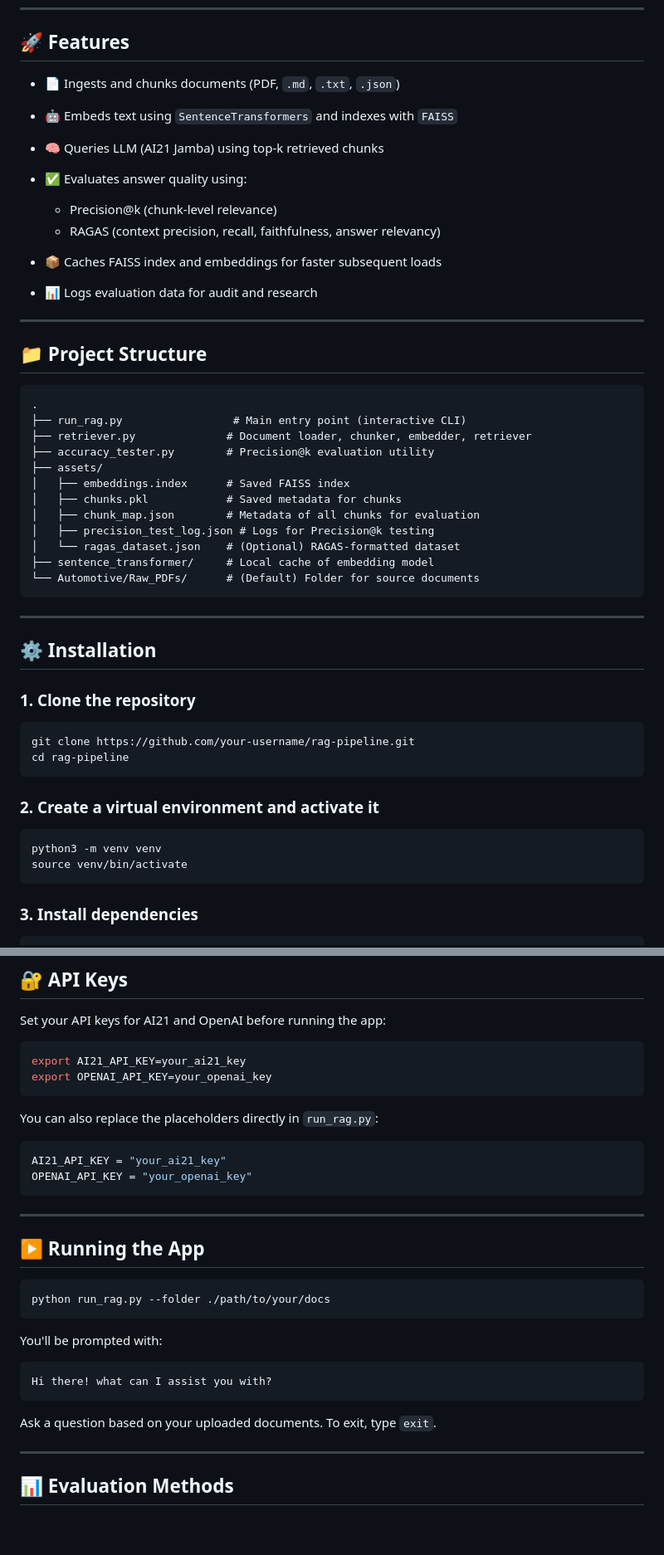
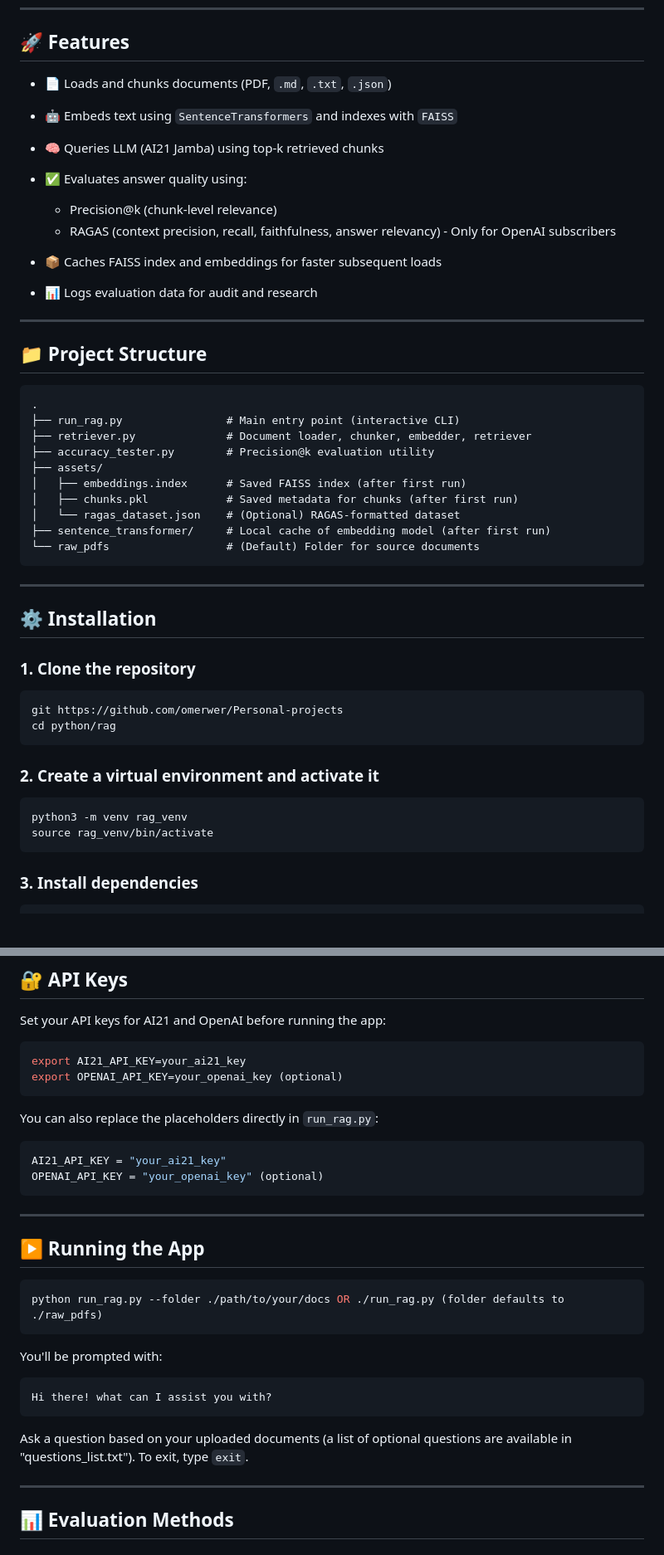
Before and after one commit to omerwer/Personal-projects, a Markdown page: python/rag/README.md, 2 parts joined by grey strips. Shown: that part at 83% size. Rendered like a GitHub page; blank space fills up the shorter version.

````diff
--- a/python/rag/README.md
+++ b/python/rag/README.md
@@ -6,13 +6,13 @@ This is a Python-based **RAG pipeline** designed for question answering over loc
 
 ## 🚀 Features
 
-* 📄 Ingests and chunks documents (PDF, `.md`, `.txt`, `.json`)
+* 📄 Loads and chunks documents (PDF, `.md`, `.txt`, `.json`)
 * 🤖 Embeds text using `SentenceTransformers` and indexes with `FAISS`
 * 🧠 Queries LLM (AI21 Jamba) using top-k retrieved chunks
 * ✅ Evaluates answer quality using:
 
   * Precision\@k (chunk-level relevance)
-  * RAGAS (context precision, recall, faithfulness, answer relevancy)
+  * RAGAS (context precision, recall, faithfulness, answer relevancy) - Only for OpenAI subscribers
 * 📦 Caches FAISS index and embeddings for faster subsequent loads
 * 📊 Logs evaluation data for audit and research
 
@@ -22,17 +22,15 @@ This is a Python-based **RAG pipeline** designed for question answering over loc
 
 ```
 .
-├── run_rag.py                 # Main entry point (interactive CLI)
+├── run_rag.py                # Main entry point (interactive CLI)
 ├── retriever.py              # Document loader, chunker, embedder, retriever
 ├── accuracy_tester.py        # Precision@k evaluation utility
 ├── assets/
-│   ├── embeddings.index      # Saved FAISS index
-│   ├── chunks.pkl            # Saved metadata for chunks
-│   ├── chunk_map.json        # Metadata of all chunks for evaluation
-│   ├── precision_test_log.json # Logs for Precision@k testing
+│   ├── embeddings.index      # Saved FAISS index (after first run)
+│   ├── chunks.pkl            # Saved metadata for chunks (after first run)
 │   └── ragas_dataset.json    # (Optional) RAGAS-formatted dataset
-├── sentence_transformer/     # Local cache of embedding model
-└── Automotive/Raw_PDFs/      # (Default) Folder for source documents
+├── sentence_transformer/     # Local cache of embedding model (after first run)
+└── raw_pdfs                  # (Default) Folder for source documents
 ```
 
 ---
@@ -42,15 +40,15 @@ This is a Python-based **RAG pipeline** designed for question answering over loc
 ### 1. Clone the repository
 
 ```bash
-git clone https://github.com/your-username/rag-pipeline.git
-cd rag-pipeline
+git https://github.com/omerwer/Personal-projects
+cd python/rag
 ```
 
 ### 2. Create a virtual environment and activate it
 
 ```bash
-python3 -m venv venv
-source venv/bin/activate
+python3 -m venv rag_venv
+source rag_venv/bin/activate
 ```
 
 ### 3. Install dependencies
@@ -82,14 +80,14 @@ Set your API keys for AI21 and OpenAI before running the app:
 
 ```bash
 export AI21_API_KEY=your_ai21_key
-export OPENAI_API_KEY=your_openai_key
+export OPENAI_API_KEY=your_openai_key (optional)
 ```
 
 You can also replace the placeholders directly in `run_rag.py`:
 
 ```python
 AI21_API_KEY = "your_ai21_key"
-OPENAI_API_KEY = "your_openai_key"
+OPENAI_API_KEY = "your_openai_key" (optional)
 ```
 
 ---
@@ -97,7 +95,7 @@ OPENAI_API_KEY = "your_openai_key"
 ## ▶️ Running the App
 
 ```bash
-python run_rag.py --folder ./path/to/your/docs
+python run_rag.py --folder ./path/to/your/docs OR ./run_rag.py (folder defaults to ./raw_pdfs)
 ```
 
 You'll be prompted with:
@@ -106,7 +104,7 @@ You'll be prompted with:
 Hi there! what can I assist you with?
 ```
 
-Ask a question based on your uploaded documents. To exit, type `exit`.
+Ask a question based on your uploaded documents (a list of optional questions are available in "questions_list.txt"). To exit, type `exit`.
 
 ---
 
````
Also changed, not shown: other parts of python/rag/README.md (+0 -9 lines).
